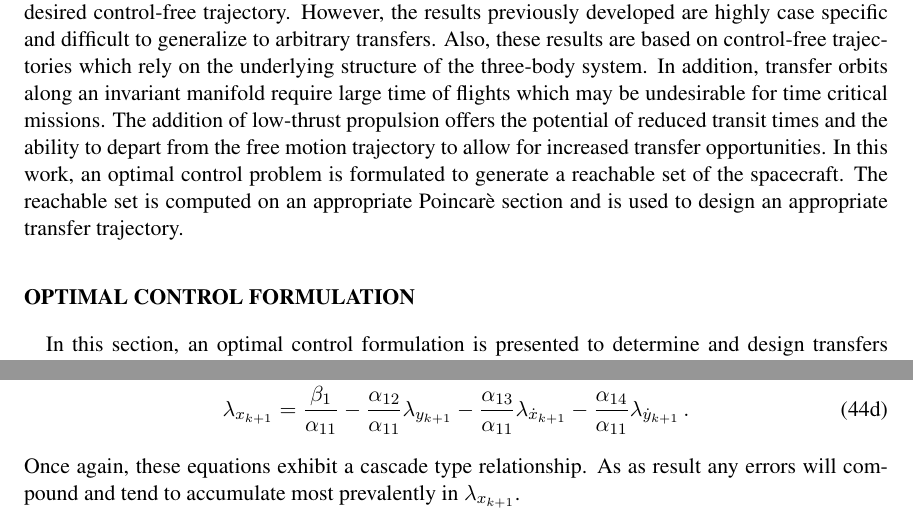
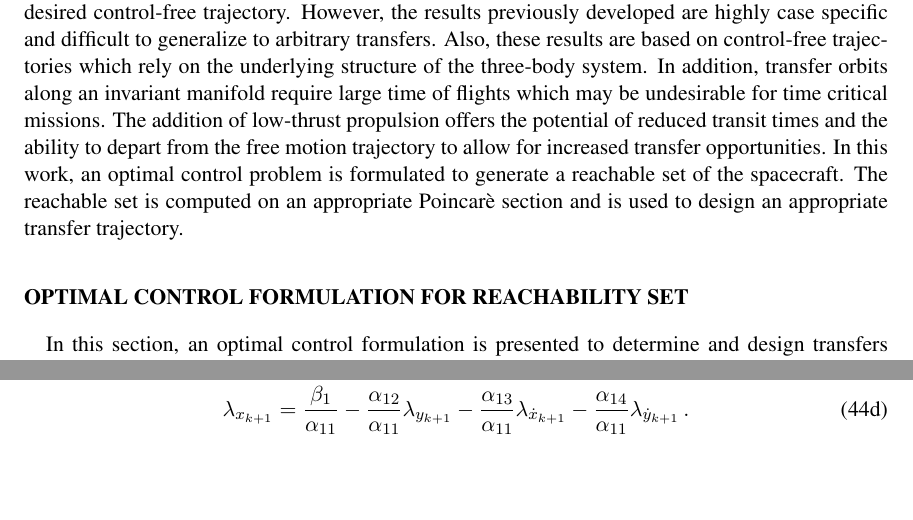
Before and after one commit to skulumani/2015_AAS, a LaTeX document (manuscript.tex): two parts of pages 11 and 19 of 19, joined at a grey line, cut so that both start at the same text, the shorter picture padded with empty space. Compiled offline with pdfLaTeX.

Commit message:
final suggestions from Dr. Lee. This is the version that will be submitted as a preprint

```diff
--- a/manuscript.tex
+++ b/manuscript.tex
@@ -470,7 +470,7 @@ In addition, transfer orbits along an invariant manifold require large time of f
 The addition of low-thrust propulsion offers the potential of reduced transit times and the ability to depart from the free motion trajectory to allow for increased transfer opportunities.
 In this work, an optimal control problem is formulated to generate a reachable set of the spacecraft.
 The reachable set is computed on an appropriate Poincar\`e section and is used to design an appropriate transfer trajectory.
-\section{Optimal Control Formulation}\label{sec:optimal_control}
+\section{Optimal Control Formulation for Reachability Set}\label{sec:optimal_control}
 % introduce method
 In this section, an optimal control formulation is presented to determine and design transfers within the three-body problem.
 The application of variational integrators to optimal control problems is referred to as computational geometric optimal control.
@@ -796,7 +796,7 @@ Finally, backsubstituion is used to determine explicit equations for the discret
 	\lambda_{\xkp} &= \frac{\beta_1}{\alpha_{11}} - \frac{\alpha_{12}}{\alpha_{11}} \lambda_{\ykp} - \frac{\alpha_{13}}{\alpha_{11}} \lambda_{\xdotkp} - \frac{\alpha_{14}}{\alpha_{11}} \lambda_{\ydotkp} \, .
 \end{align}
 \end{subequations}
-Once again, these equations exhibit a cascade type relationship.
-As as result any errors will compound and tend to accumulate most prevalently in \( \lambda_{\xkp} \).
+%Once again, these equations exhibit a cascade type relationship.
+%As as result any errors will compound and tend to accumulate most prevalently in \( \lambda_{\xkp} \).
 
 \end{document}
```
Also changed, not shown: manuscript.tex (2 more changed lines).
